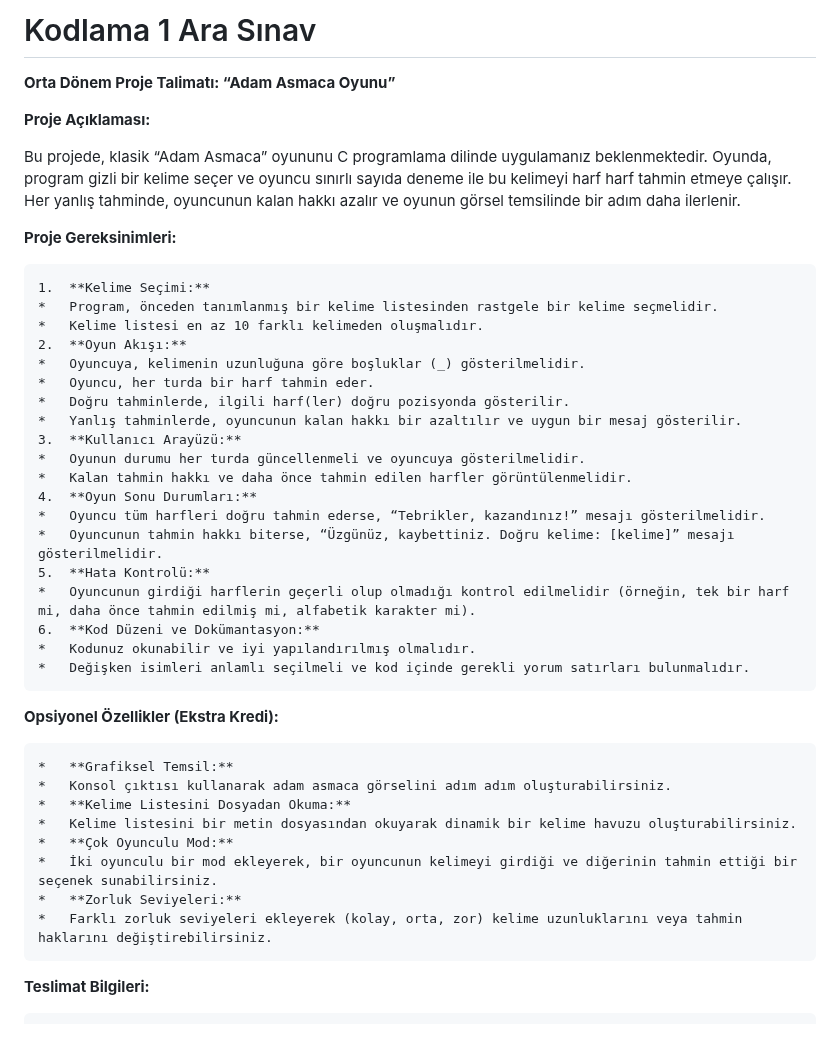
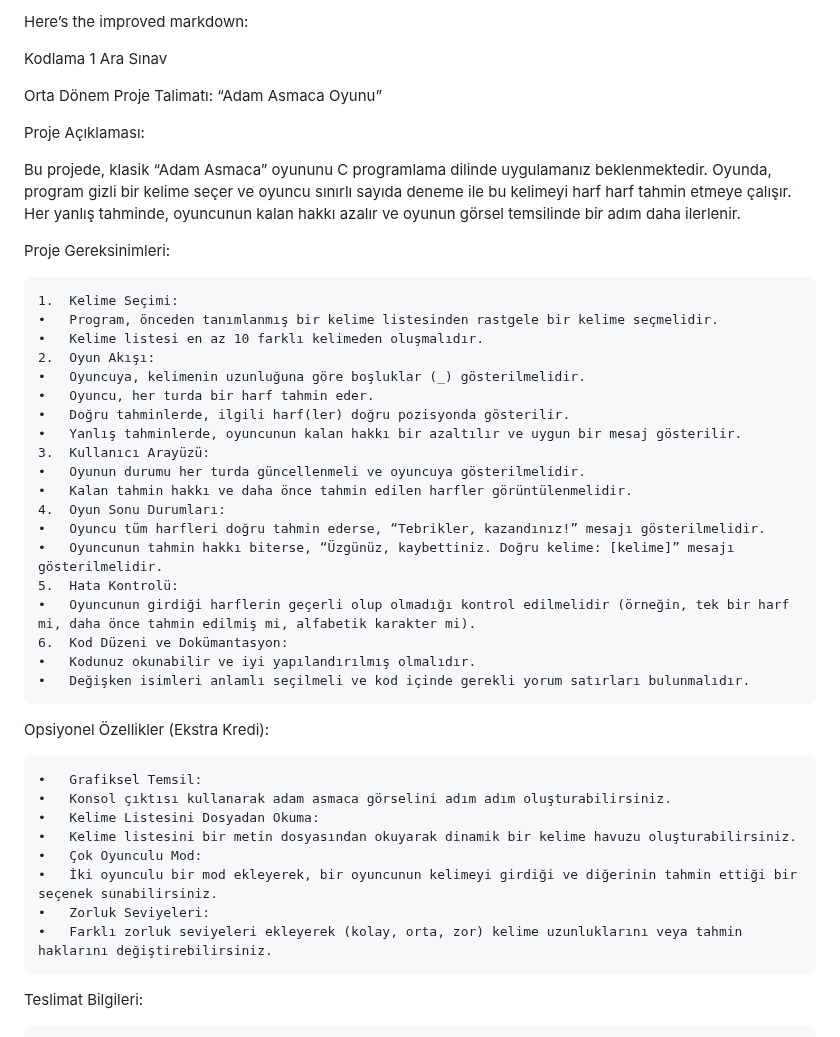
Before and after one commit to dogacol/Lectures, a Markdown page: Kodlama 1/Ara-Sınav-Projesi.md, the part around one of its changes. GitHub-like rendering.

```diff
--- a/Kodlama 1/Ara-Sınav-Projesi.md
+++ b/Kodlama 1/Ara-Sınav-Projesi.md
@@ -1,44 +1,45 @@
-# Kodlama 1 Ara Sınav
+Here’s the improved markdown:
 
+Kodlama 1 Ara Sınav
 
-**Orta Dönem Proje Talimatı: “Adam Asmaca Oyunu”**
+Orta Dönem Proje Talimatı: “Adam Asmaca Oyunu”
 
-**Proje Açıklaması:**
+Proje Açıklaması:
 
 Bu projede, klasik “Adam Asmaca” oyununu C programlama dilinde uygulamanız beklenmektedir. Oyunda, program gizli bir kelime seçer ve oyuncu sınırlı sayıda deneme ile bu kelimeyi harf harf tahmin etmeye çalışır. Her yanlış tahminde, oyuncunun kalan hakkı azalır ve oyunun görsel temsilinde bir adım daha ilerlenir.
 
-**Proje Gereksinimleri:**
+Proje Gereksinimleri:
 
-	1.	**Kelime Seçimi:**
-	* 	Program, önceden tanımlanmış bir kelime listesinden rastgele bir kelime seçmelidir.
-	* 	Kelime listesi en az 10 farklı kelimeden oluşmalıdır.
-	2.	**Oyun Akışı:**
-	* 	Oyuncuya, kelimenin uzunluğuna göre boşluklar (_) gösterilmelidir.
-	* 	Oyuncu, her turda bir harf tahmin eder.
-	* 	Doğru tahminlerde, ilgili harf(ler) doğru pozisyonda gösterilir.
-	* 	Yanlış tahminlerde, oyuncunun kalan hakkı bir azaltılır ve uygun bir mesaj gösterilir.
-	3.	**Kullanıcı Arayüzü:**
-	* 	Oyunun durumu her turda güncellenmeli ve oyuncuya gösterilmelidir.
-	* 	Kalan tahmin hakkı ve daha önce tahmin edilen harfler görüntülenmelidir.
-	4.	**Oyun Sonu Durumları:**
-	* 	Oyuncu tüm harfleri doğru tahmin ederse, “Tebrikler, kazandınız!” mesajı gösterilmelidir.
-	* 	Oyuncunun tahmin hakkı biterse, “Üzgünüz, kaybettiniz. Doğru kelime: [kelime]” mesajı gösterilmelidir.
-	5.	**Hata Kontrolü:**
-	* 	Oyuncunun girdiği harflerin geçerli olup olmadığı kontrol edilmelidir (örneğin, tek bir harf mi, daha önce tahmin edilmiş mi, alfabetik karakter mi).
-	6.	**Kod Düzeni ve Dokümantasyon:**
-	* 	Kodunuz okunabilir ve iyi yapılandırılmış olmalıdır.
-	* 	Değişken isimleri anlamlı seçilmeli ve kod içinde gerekli yorum satırları bulunmalıdır.
+	1.	Kelime Seçimi:
+	•	Program, önceden tanımlanmış bir kelime listesinden rastgele bir kelime seçmelidir.
+	•	Kelime listesi en az 10 farklı kelimeden oluşmalıdır.
+	2.	Oyun Akışı:
+	•	Oyuncuya, kelimenin uzunluğuna göre boşluklar (_) gösterilmelidir.
+	•	Oyuncu, her turda bir harf tahmin eder.
+	•	Doğru tahminlerde, ilgili harf(ler) doğru pozisyonda gösterilir.
+	•	Yanlış tahminlerde, oyuncunun kalan hakkı bir azaltılır ve uygun bir mesaj gösterilir.
+	3.	Kullanıcı Arayüzü:
+	•	Oyunun durumu her turda güncellenmeli ve oyuncuya gösterilmelidir.
+	•	Kalan tahmin hakkı ve daha önce tahmin edilen harfler görüntülenmelidir.
+	4.	Oyun Sonu Durumları:
+	•	Oyuncu tüm harfleri doğru tahmin ederse, “Tebrikler, kazandınız!” mesajı gösterilmelidir.
+	•	Oyuncunun tahmin hakkı biterse, “Üzgünüz, kaybettiniz. Doğru kelime: [kelime]” mesajı gösterilmelidir.
+	5.	Hata Kontrolü:
+	•	Oyuncunun girdiği harflerin geçerli olup olmadığı kontrol edilmelidir (örneğin, tek bir harf mi, daha önce tahmin edilmiş mi, alfabetik karakter mi).
+	6.	Kod Düzeni ve Dokümantasyon:
+	•	Kodunuz okunabilir ve iyi yapılandırılmış olmalıdır.
+	•	Değişken isimleri anlamlı seçilmeli ve kod içinde gerekli yorum satırları bulunmalıdır.
 
-**Opsiyonel Özellikler (Ekstra Kredi):**
+Opsiyonel Özellikler (Ekstra Kredi):
 
-	* 	**Grafiksel Temsil:**
-	* 	Konsol çıktısı kullanarak adam asmaca görselini adım adım oluşturabilirsiniz.
-	* 	**Kelime Listesini Dosyadan Okuma:**
-	* 	Kelime listesini bir metin dosyasından okuyarak dinamik bir kelime havuzu oluşturabilirsiniz.
-	* 	**Çok Oyunculu Mod:**
-	* 	İki oyunculu bir mod ekleyerek, bir oyuncunun kelimeyi girdiği ve diğerinin tahmin ettiği bir seçenek sunabilirsiniz.
-	* 	**Zorluk Seviyeleri:**
-	* 	Farklı zorluk seviyeleri ekleyerek (kolay, orta, zor) kelime uzunluklarını veya tahmin haklarını değiştirebilirsiniz.
+	•	Grafiksel Temsil:
+	•	Konsol çıktısı kullanarak adam asmaca görselini adım adım oluşturabilirsiniz.
+	•	Kelime Listesini Dosyadan Okuma:
+	•	Kelime listesini bir metin dosyasından okuyarak dinamik bir kelime havuzu oluşturabilirsiniz.
+	•	Çok Oyunculu Mod:
+	•	İki oyunculu bir mod ekleyerek, bir oyuncunun kelimeyi girdiği ve diğerinin tahmin ettiği bir seçenek sunabilirsiniz.
+	•	Zorluk Seviyeleri:
+	•	Farklı zorluk seviyeleri ekleyerek (kolay, orta, zor) kelime uzunluklarını veya tahmin haklarını değiştirebilirsiniz.
 
-**Teslimat Bilgileri:**
+Teslimat Bilgileri:
 
```
Also changed, not shown: other parts of Kodlama 1/Ara-Sınav-Projesi.md (+18 -18 lines).
